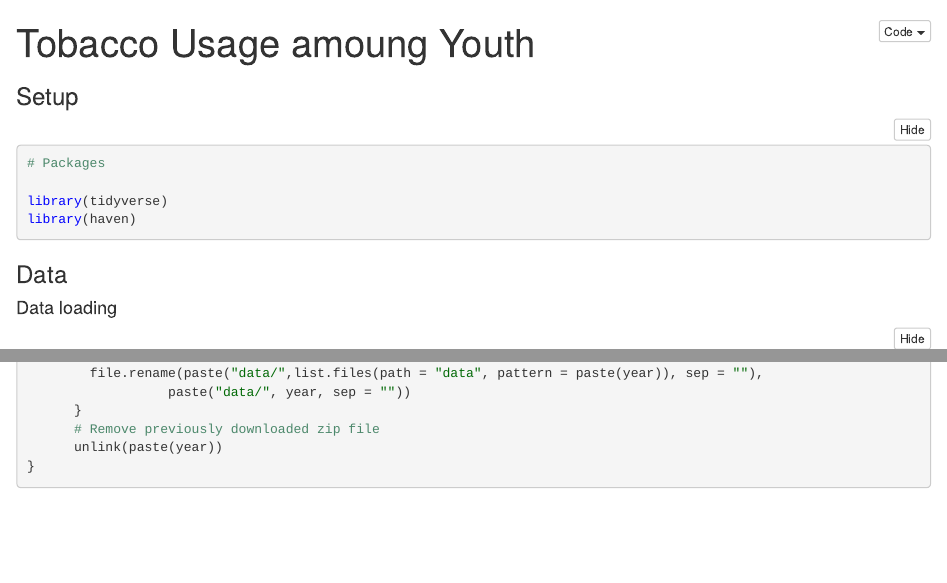
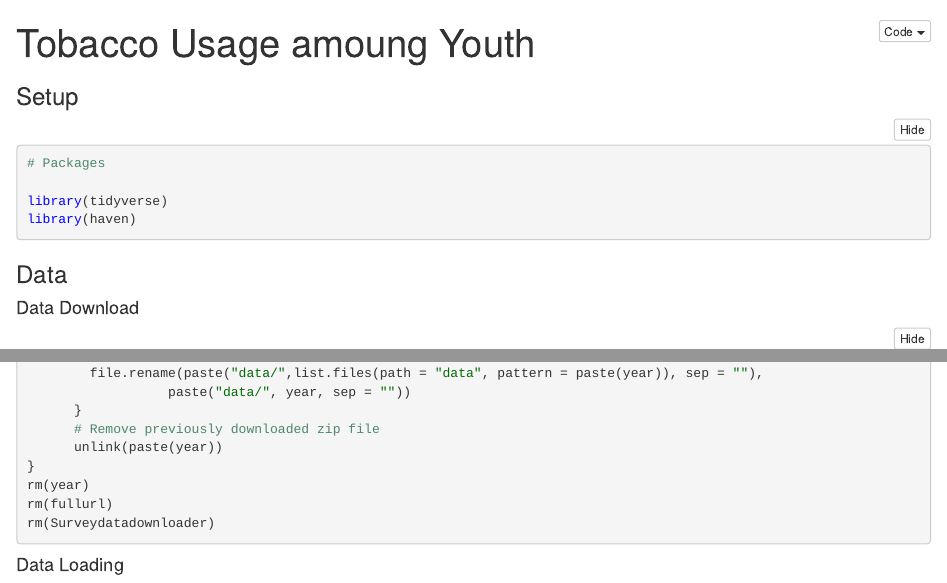
Before and after one commit to Supernova128/Rtesting, an R Markdown document (Tobacco usage/Tobacco Usage among Youth.Rmd): the page in a window 1100 px wide, from its top, and a second part further down, joined at a grey line. The pictures show the output file Tobacco usage/Tobacco Usage among Youth.nb.html that the author committed with the source, opened offline.

Commit message:
Cleaned up notebook

````diff
--- a/Tobacco usage/Tobacco Usage among Youth.Rmd
+++ b/Tobacco usage/Tobacco Usage among Youth.Rmd
@@ -18,7 +18,7 @@
 
 ### Data
 
-#### Data loading
+#### Data Download
 
 ```{r}
 # Uses direct download links to download data
@@ -66,7 +66,14 @@
       # Remove previously downloaded zip file
       unlink(paste(year))
 }
+rm(year)
+rm(fullurl)
+rm(Surveydatadownloader)
+```
 
+#### Data Loading
+
+```{r}
 
 
 
````
Also changed, not shown: Tobacco usage/Tobacco Usage among Youth.nb.html.
